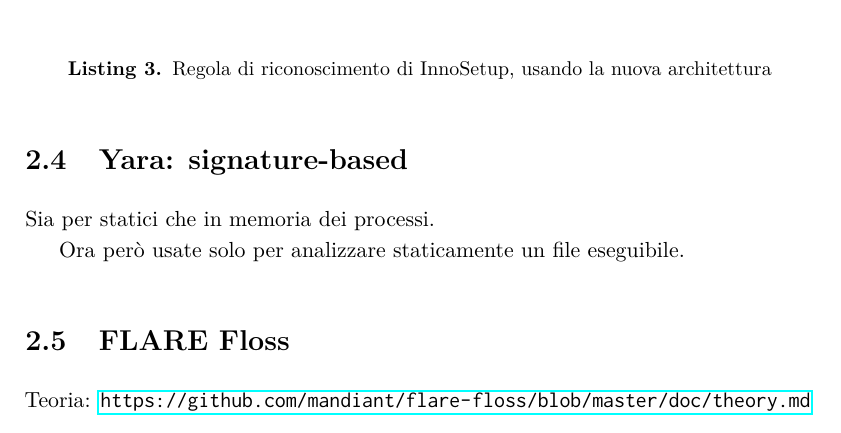
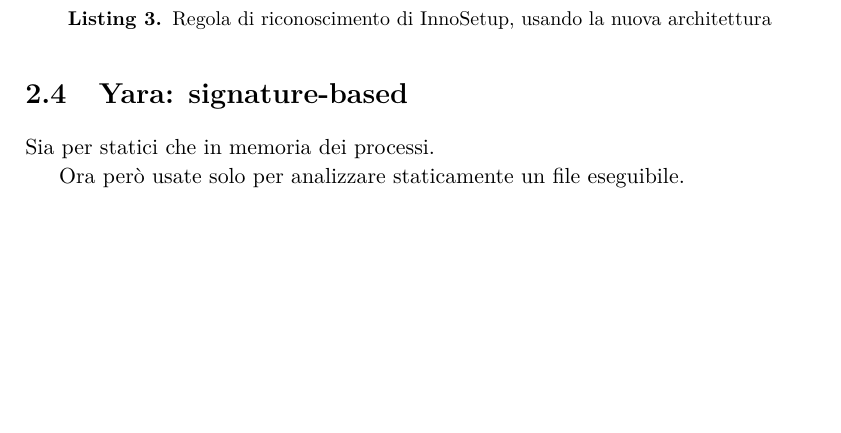
Before and after one commit to simonesestito/bachelor-thesis, a LaTeX thesis (main.tex, which reads chapters/static_analysis.tex): part of page 27 of 39, cut so that both start at the same text, the shorter picture padded with empty space. Compiled offline with pdfLaTeX.

Commit message:
Remove Flare FLOSS

```diff
--- a/chapters/static_analysis.tex
+++ b/chapters/static_analysis.tex
@@ -439,9 +439,6 @@ Sia per statici che in memoria dei processi.
 
 Ora però usate solo per analizzare staticamente un file eseguibile.
 
-\section{FLARE Floss}
-Teoria: \url{https://github.com/mandiant/flare-floss/blob/master/doc/theory.md}
-
 \section{Automazione su AWS}
 
 \subsection{Scrittura dei parser}
```
